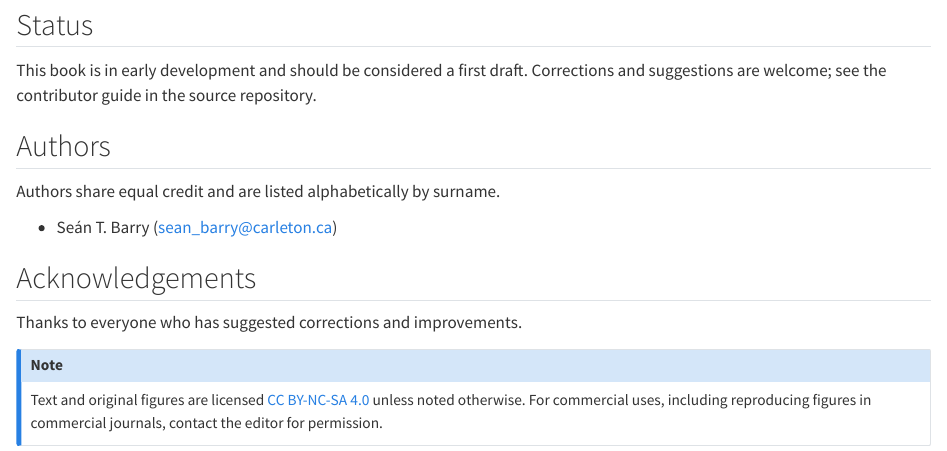
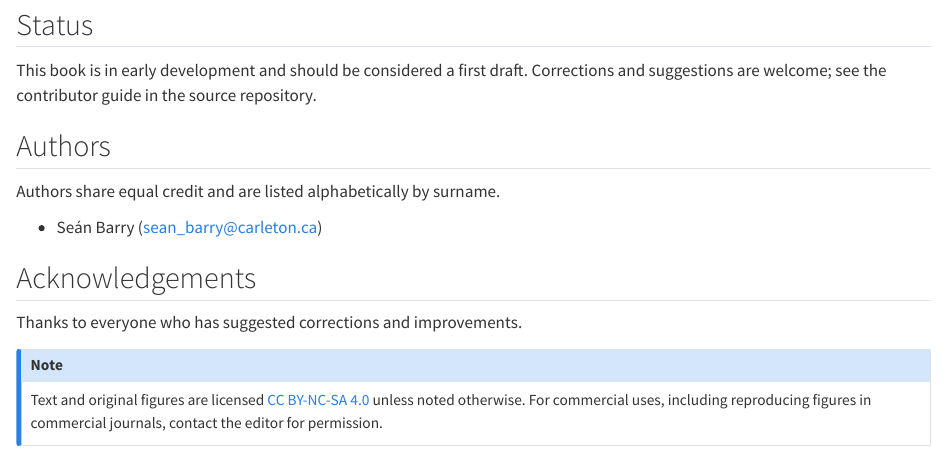
Before and after one commit to seanbarry-chem/alp-text, a Quarto document (index.qmd): the page in a window 1100 px wide, from 400 px down. Rendered offline with R 4.5, knitr and Pandoc in place of Quarto, with nearby package versions.

Commit message:
Update index.qmd

```diff
--- a/index.qmd
+++ b/index.qmd
@@ -16,7 +16,7 @@ This book is in early development and should be considered a first draft. Correc
 
 Authors share equal credit and are listed alphabetically by surname.
 
-- Seán T. Barry (sean_barry@carleton.ca)
+- Seán Barry (sean_barry@carleton.ca)
 
 ## Acknowledgements {.unnumbered}
 
```
